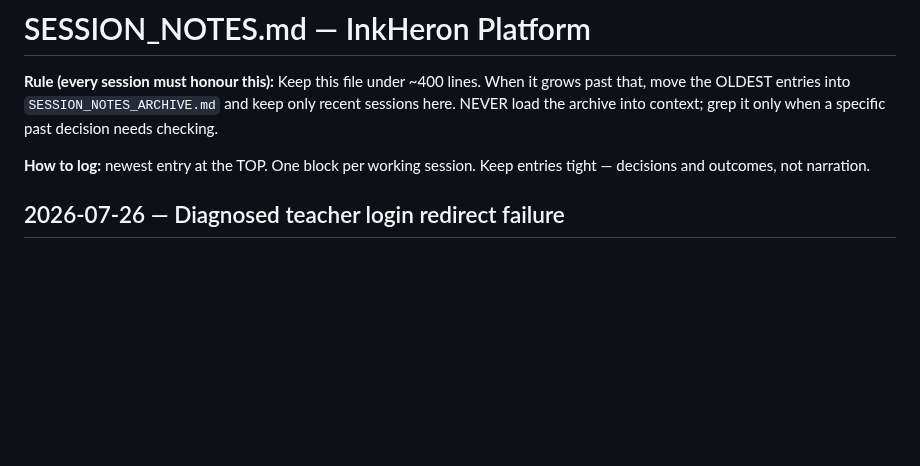
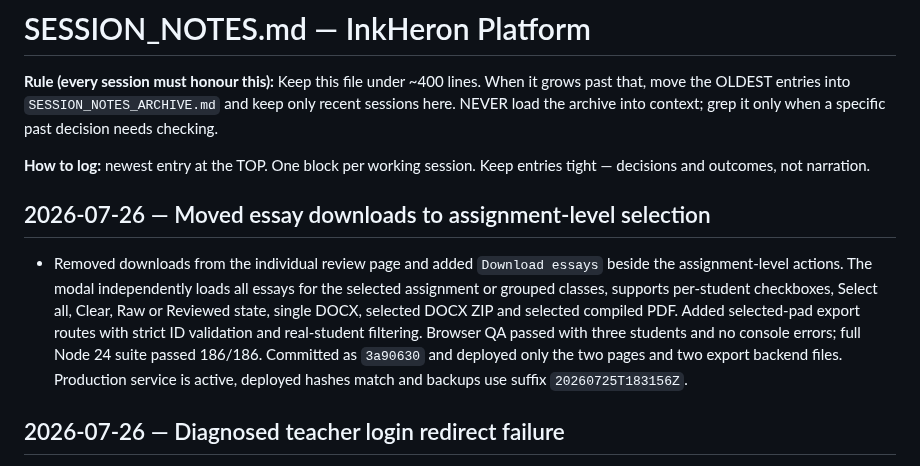
Before and after one commit to brendansmit/InkPad, a Markdown page: InkHeron-Platform/SESSION_NOTES.md, the part around the change. Drawn GitHub-style; blank space fills up the shorter version.

Commit message:
Log assignment download selector deployment

```diff
--- a/InkHeron-Platform/SESSION_NOTES.md
+++ b/InkHeron-Platform/SESSION_NOTES.md
@@ -7,6 +7,10 @@ decision needs checking.
 
 **How to log:** newest entry at the TOP. One block per working session. Keep entries tight —
 decisions and outcomes, not narration.
+
+## 2026-07-26 — Moved essay downloads to assignment-level selection
+
+- Removed downloads from the individual review page and added `Download essays` beside the assignment-level actions. The modal independently loads all essays for the selected assignment or grouped classes, supports per-student checkboxes, Select all, Clear, Raw or Reviewed state, single DOCX, selected DOCX ZIP and selected compiled PDF. Added selected-pad export routes with strict ID validation and real-student filtering. Browser QA passed with three students and no console errors; full Node 24 suite passed 186/186. Committed as `3a90630` and deployed only the two pages and two export backend files. Production service is active, deployed hashes match and backups use suffix `20260725T183156Z`.
 
 ## 2026-07-26 — Diagnosed teacher login redirect failure
 
```
